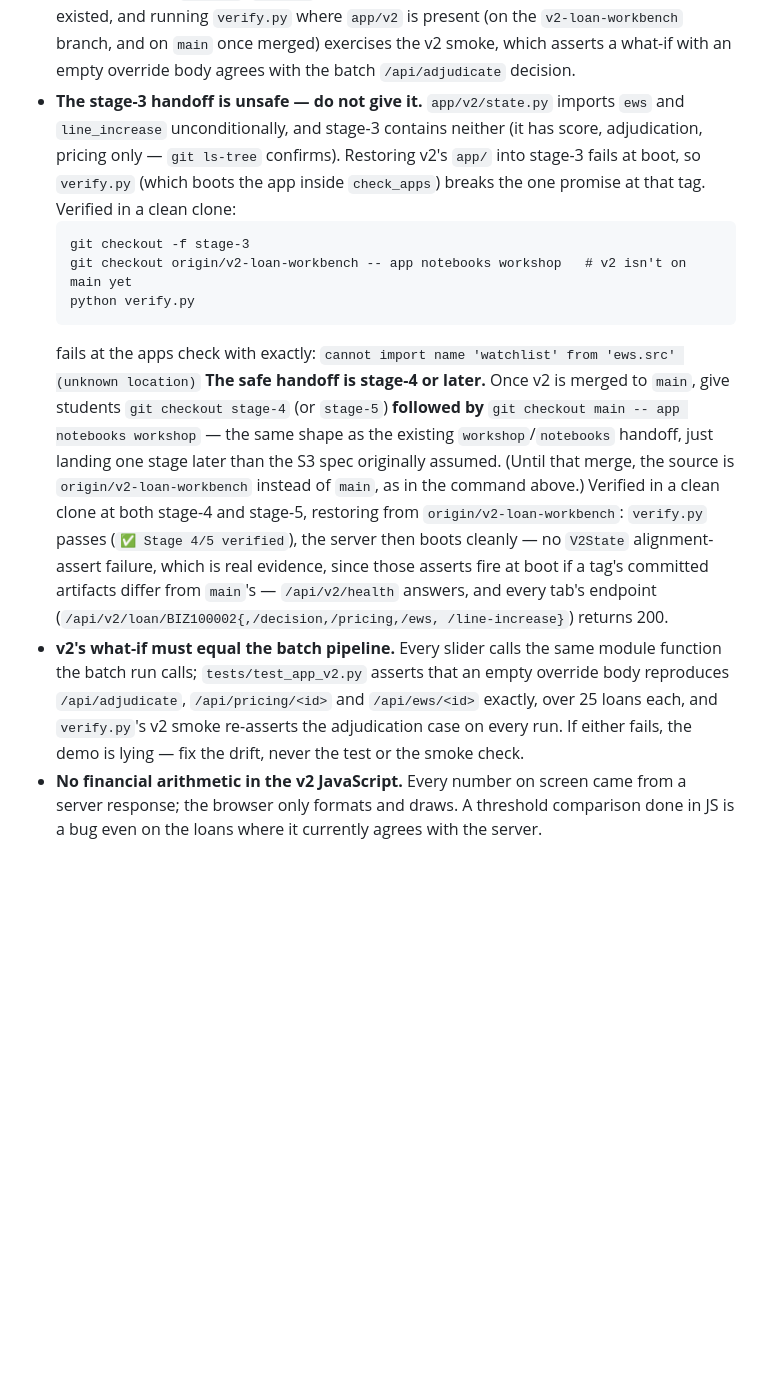
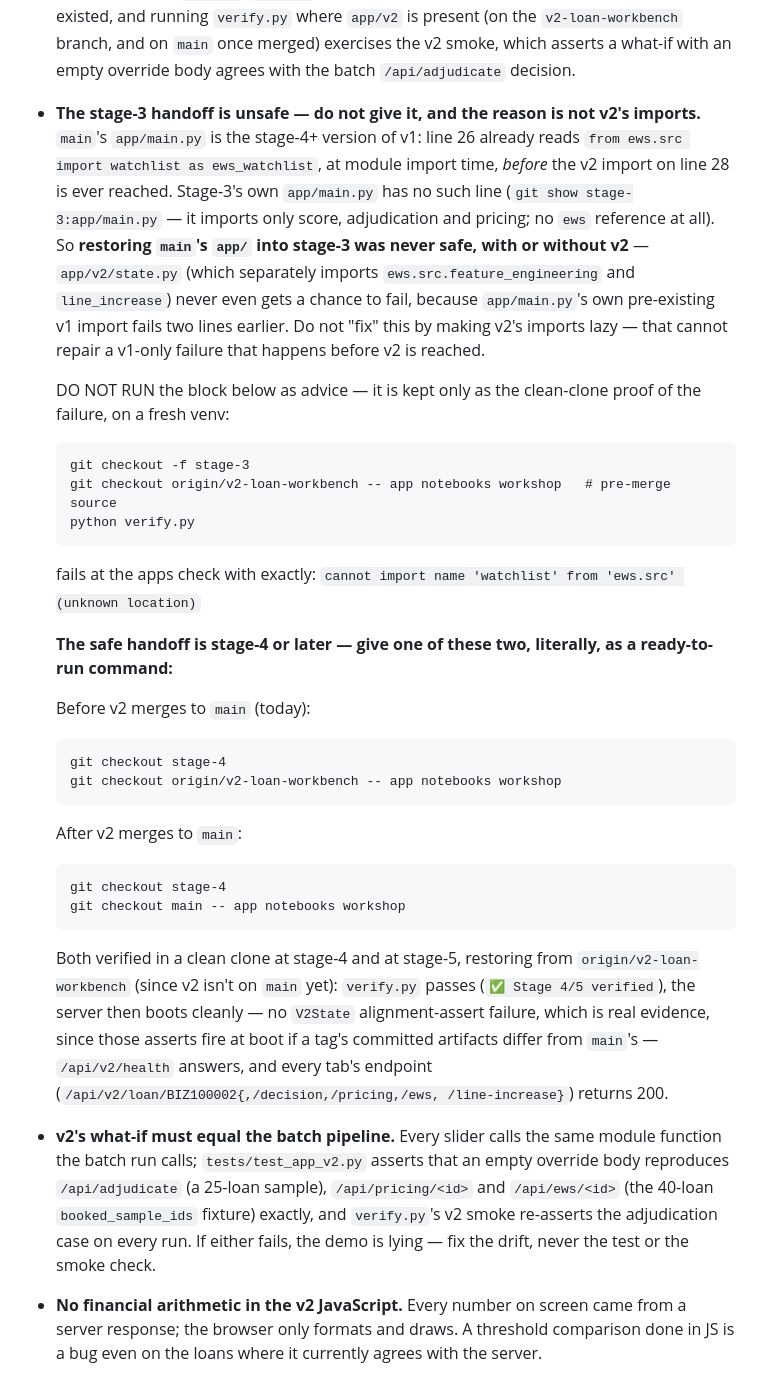
Before and after one commit to aayancheng/banking-analytics-workshop, a Markdown page: CLAUDE.md, the part around the change. GitHub-like rendering; blank space fills up the shorter version.

Commit message:
v2 docs: fix stage-3 root cause and sample-size claims (review round 1)
Review found the stage-3 CLAUDE.md paragraph misattributed the failure to
app/v2/state.py's ews/line_increase imports. It's earlier than that: main's
app/main.py line 26 (pre-existing v1 code) imports ews.src.watchlist before the
v2 import on line 28 is ever reached, and stage-3's own app/main.py has no ews
import at all (confirmed: git show stage-3:app/main.py). So the main app/ was
never safe to restore into stage-3, with or without v2 -- rewritten to say that,
and to warn against "fixing" it with lazy v2 imports, which cannot help.

Also folded in: the what-if test sample is 25 loans for decision, 40 (the
booked_sample_ids fixture) for pricing and EWS, not "25 each"; and the safe
stage-4 handoff is now two literal ready-to-run fenced blocks (pre-merge and
post-merge), with the stage-3 failure kept only as a labeled DO NOT RUN proof
so a facilitator skimming under time pressure can't copy the failing command.

Purely additive against main (git diff --stat $(git merge-base main HEAD) HEAD
-- CLAUDE.md: 61 insertions, 0 deletions) -- only this branch's own appended
section was rewritten, no pre-existing CLAUDE.md text touched.

Verified: pytest -q tests (85 passed), verify.py (Stage 5 verified).

Co-Authored-By: Claude Opus 5.5 <noreply@anthropic.com>

````diff
--- a/CLAUDE.md
+++ b/CLAUDE.md
@@ -297,25 +297,44 @@ as it does to v1.
   where `app/v2` is present (on the `v2-loan-workbench` branch, and on `main` once
   merged) exercises the v2 smoke, which asserts a what-if with an empty override body
   agrees with the batch `/api/adjudicate` decision.
-- **The stage-3 handoff is unsafe — do not give it.** `app/v2/state.py` imports
-  `ews` and `line_increase` unconditionally, and stage-3 contains neither (it has
-  score, adjudication, pricing only — `git ls-tree` confirms). Restoring v2's `app/`
-  into stage-3 fails at boot, so `verify.py` (which boots the app inside
-  `check_apps`) breaks the one promise at that tag. Verified in a clean clone:
+- **The stage-3 handoff is unsafe — do not give it, and the reason is not v2's
+  imports.** `main`'s `app/main.py` is the stage-4+ version of v1: line 26 already
+  reads `from ews.src import watchlist as ews_watchlist`, at module import time,
+  *before* the v2 import on line 28 is ever reached. Stage-3's own `app/main.py` has
+  no such line (`git show stage-3:app/main.py` — it imports only score, adjudication
+  and pricing; no `ews` reference at all). So **restoring `main`'s `app/` into
+  stage-3 was never safe, with or without v2** — `app/v2/state.py` (which separately
+  imports `ews.src.feature_engineering` and `line_increase`) never even gets a
+  chance to fail, because `app/main.py`'s own pre-existing v1 import fails two lines
+  earlier. Do not "fix" this by making v2's imports lazy — that cannot repair a
+  v1-only failure that happens before v2 is reached.
+
+  DO NOT RUN the block below as advice — it is kept only as the clean-clone proof of
+  the failure, on a fresh venv:
   ```
   git checkout -f stage-3
-  git checkout origin/v2-loan-workbench -- app notebooks workshop   # v2 isn't on main yet
+  git checkout origin/v2-loan-workbench -- app notebooks workshop   # pre-merge source
   python verify.py
   ```
   fails at the apps check with exactly:
   `cannot import name 'watchlist' from 'ews.src' (unknown location)`
-  **The safe handoff is stage-4 or later.** Once v2 is merged to `main`, give
-  students `git checkout stage-4` (or `stage-5`) **followed by**
-  `git checkout main -- app notebooks workshop` — the same shape as the existing
-  `workshop`/`notebooks` handoff, just landing one stage later than the S3 spec
-  originally assumed. (Until that merge, the source is `origin/v2-loan-workbench`
-  instead of `main`, as in the command above.) Verified in a clean clone at both
-  stage-4 and stage-5, restoring from `origin/v2-loan-workbench`: `verify.py` passes
+
+  **The safe handoff is stage-4 or later — give one of these two, literally, as a
+  ready-to-run command:**
+
+  Before v2 merges to `main` (today):
+  ```
+  git checkout stage-4
+  git checkout origin/v2-loan-workbench -- app notebooks workshop
+  ```
+
+  After v2 merges to `main`:
+  ```
+  git checkout stage-4
+  git checkout main -- app notebooks workshop
+  ```
+  Both verified in a clean clone at stage-4 and at stage-5, restoring from
+  `origin/v2-loan-workbench` (since v2 isn't on `main` yet): `verify.py` passes
   (`✅ Stage 4/5 verified`), the server then boots cleanly — no `V2State`
   alignment-assert failure, which is real evidence, since those asserts fire at boot
   if a tag's committed artifacts differ from `main`'s — `/api/v2/health` answers, and
@@ -323,10 +342,10 @@ as it does to v1.
   /line-increase}`) returns 200.
 - **v2's what-if must equal the batch pipeline.** Every slider calls the same
   module function the batch run calls; `tests/test_app_v2.py` asserts that an empty
-  override body reproduces `/api/adjudicate`, `/api/pricing/<id>` and
-  `/api/ews/<id>` exactly, over 25 loans each, and `verify.py`'s v2 smoke re-asserts
-  the adjudication case on every run. If either fails, the demo is lying — fix the
-  drift, never the test or the smoke check.
+  override body reproduces `/api/adjudicate` (a 25-loan sample), `/api/pricing/<id>`
+  and `/api/ews/<id>` (the 40-loan `booked_sample_ids` fixture) exactly, and
+  `verify.py`'s v2 smoke re-asserts the adjudication case on every run. If either
+  fails, the demo is lying — fix the drift, never the test or the smoke check.
 - **No financial arithmetic in the v2 JavaScript.** Every number on screen came from
   a server response; the browser only formats and draws. A threshold comparison done
   in JS is a bug even on the loans where it currently agrees with the server.
````
